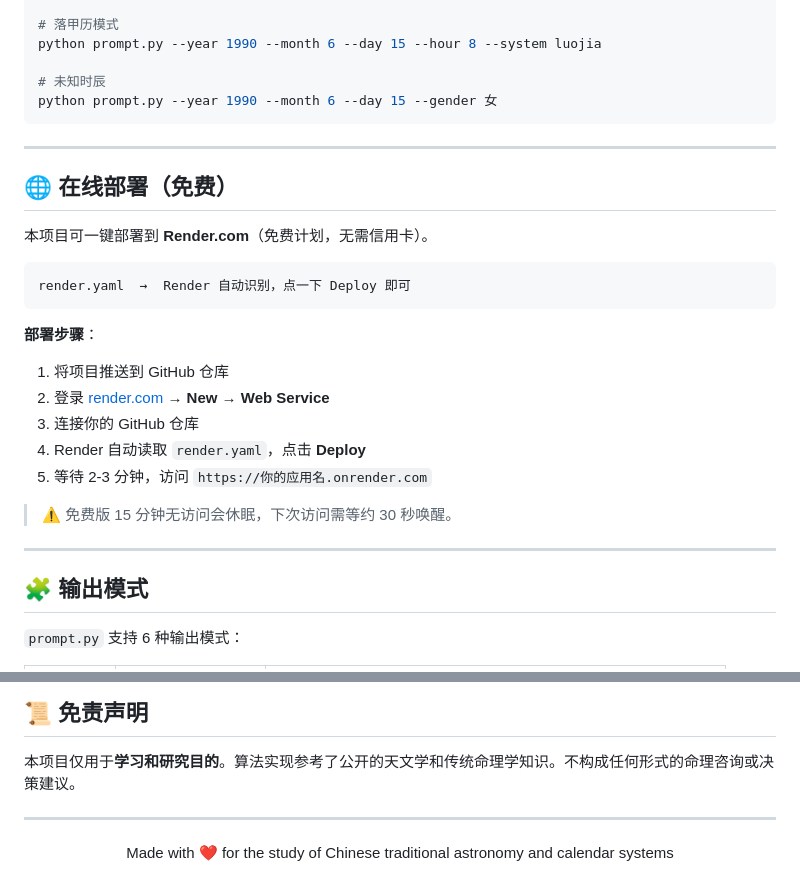
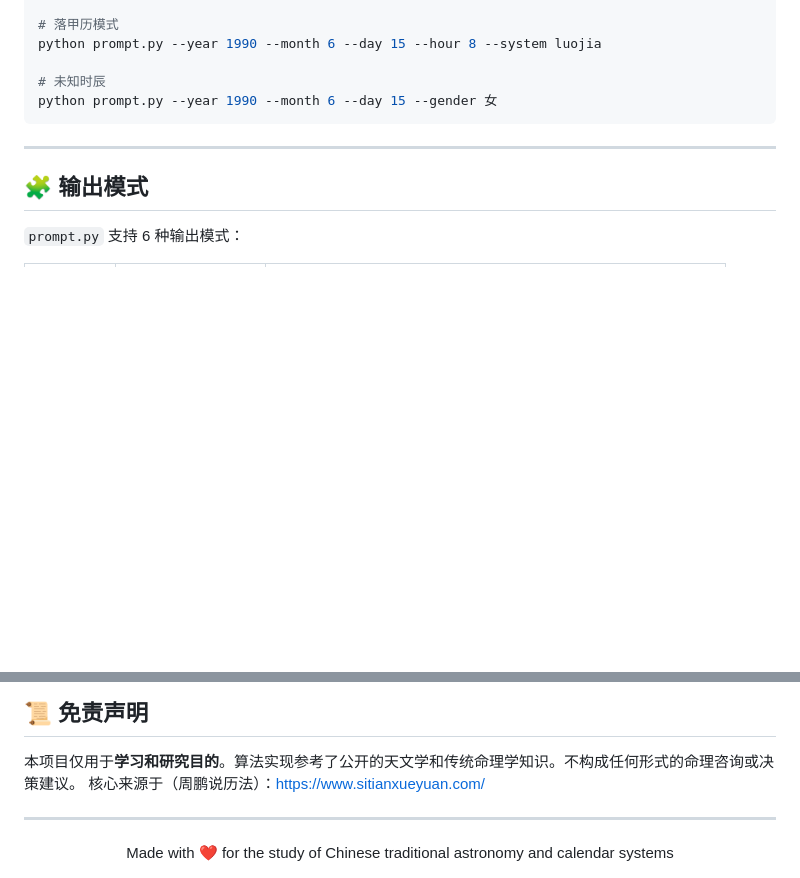
Before and after one commit to bimoyaoxian/tianwenlifa, a Markdown page: README.md, 2 parts joined by grey strips. GitHub-like rendering; blank space fills up the shorter version.

Commit message:
Remove Render.com deployment info and add disclaimer
Removed online deployment section for Render.com and added a disclaimer about the project's purpose.

````diff
--- a/README.md
+++ b/README.md
@@ -72,26 +72,6 @@ python prompt.py --year 1990 --month 6 --day 15 --gender 女
 
 ---
 
-## 🌐 在线部署（免费）
-
-本项目可一键部署到 **Render.com**（免费计划，无需信用卡）。
-
-```
-render.yaml  →  Render 自动识别，点一下 Deploy 即可
-```
-
-**部署步骤**：
-
-1. 将项目推送到 GitHub 仓库
-2. 登录 [render.com](https://render.com) → **New** → **Web Service**
-3. 连接你的 GitHub 仓库
-4. Render 自动读取 `render.yaml`，点击 **Deploy**
-5. 等待 2-3 分钟，访问 `https://你的应用名.onrender.com`
-
-> ⚠️ 免费版 15 分钟无访问会休眠，下次访问需等约 30 秒唤醒。
-
----
-
 ## 🧩 输出模式
 
 `prompt.py` 支持 6 种输出模式：
@@ -152,6 +132,7 @@ tianwenlifa/
 ## 📜 免责声明
 
 本项目仅用于**学习和研究目的**。算法实现参考了公开的天文学和传统命理学知识。不构成任何形式的命理咨询或决策建议。
+核心来源于（周鹏说历法）：https://www.sitianxueyuan.com/
 
 ---
 
````
